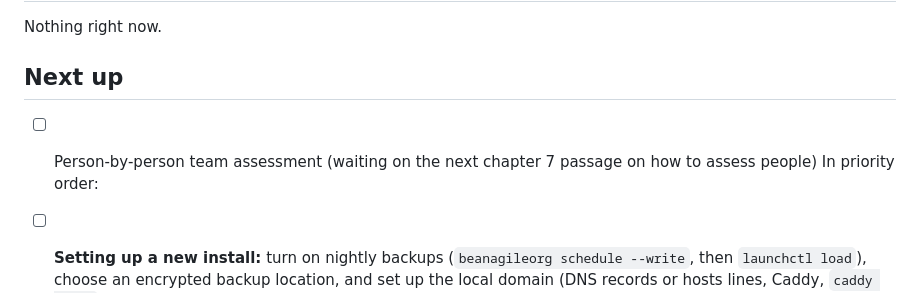
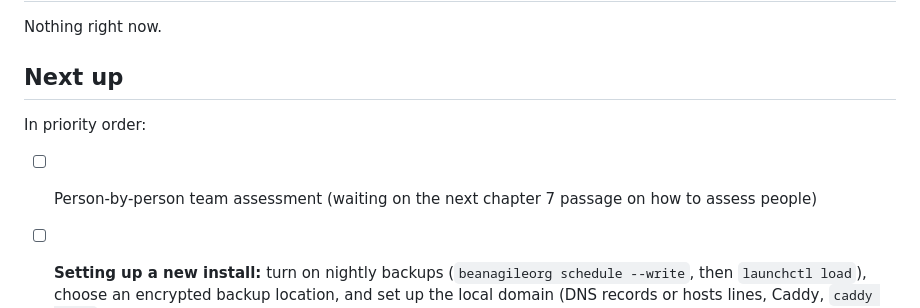
Before and after one commit to plutado/beanagileorg, a Markdown page: BACKLOG.md, the part around the change. Drawn GitHub-style.

Commit message:
Backlog: tidy Next up order
Co-Authored-By: Claude Opus 5.5 <noreply@anthropic.com>

```diff
--- a/BACKLOG.md
+++ b/BACKLOG.md
@@ -10,8 +10,8 @@ Nothing right now.
 
 ## Next up
 
+In priority order:
 - [ ] Person-by-person team assessment (waiting on the next chapter 7 passage on how to assess people)
-In priority order:
 
 - [ ] **Setting up a new install:** turn on nightly backups (`beanagileorg schedule --write`, then `launchctl load`), choose an encrypted backup location, and set up the local domain (DNS records or hosts lines, Caddy, `caddy trust`) per docs/local-domain.md; publish site/ with the cat video for the public beanagile.org
 
```
